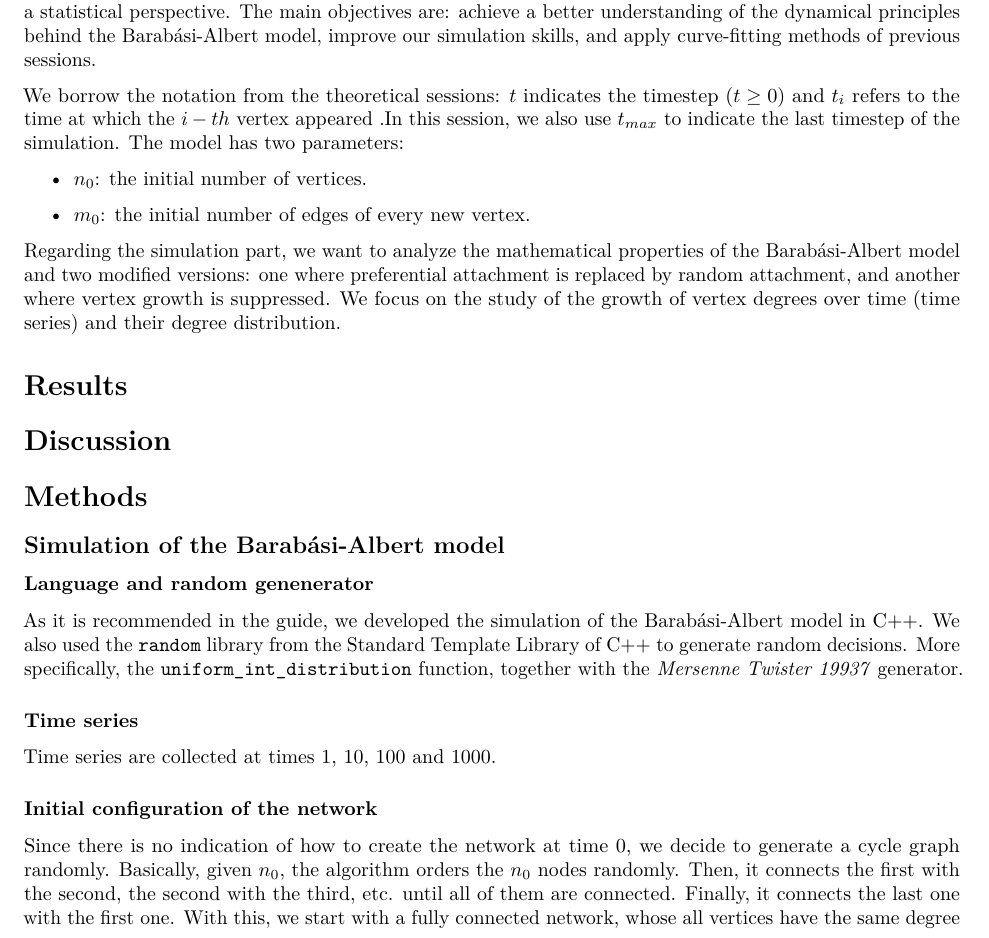
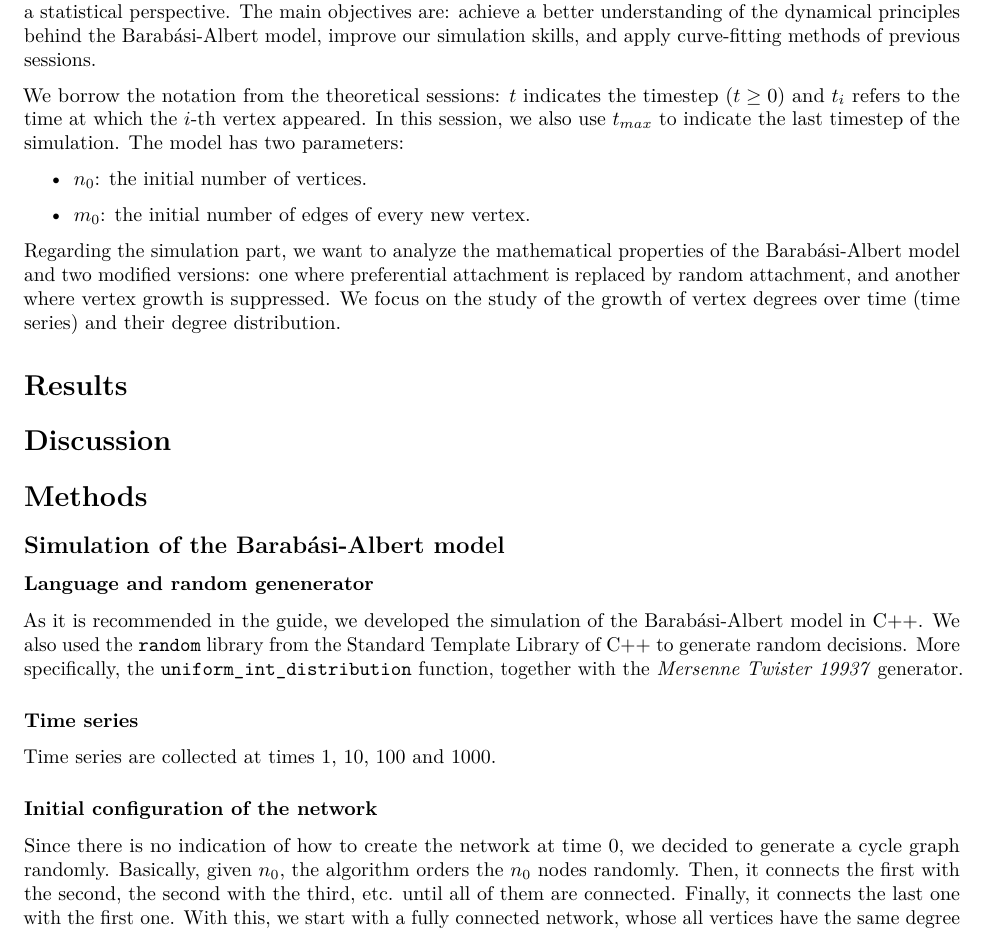
Before and after one commit to Beetelbrox/UPC, an R Markdown document (CSN/01_labs/06_network_dynamics/scripts/lab6.Rmd): part of page 1 of 2, cut so that both start at the same text. Rendered offline with R 4.5, knitr and Pandoc, then LaTeX, with nearby package versions.

Commit message:
CSN lab 6 init documentation (Rmd)

```diff
--- a/CSN/01_labs/06_network_dynamics/scripts/lab6.Rmd
+++ b/CSN/01_labs/06_network_dynamics/scripts/lab6.Rmd
@@ -13,7 +13,7 @@ knitr::opts_chunk$set(echo = TRUE)
 
 The goal of this lab session is to simulate different network growth models and analyze their properties from a statistical perspective. The main objectives are: achieve a better understanding of the dynamical principles behind the Barabási-Albert model, improve our simulation skills, and apply curve-fitting methods of previous sessions.
 
-We borrow the notation from the theoretical sessions: $t$ indicates the timestep ($t \geq 0$) and $t_i$ refers to the time at which the $i-th$ vertex appeared .In this session, we also use $t_{max}$ to indicate the last timestep of the simulation. The model has two parameters:
+We borrow the notation from the theoretical sessions: $t$ indicates the timestep ($t \geq 0$) and $t_i$ refers to the time at which the $i$-th vertex appeared. In this session, we also use $t_{max}$ to indicate the last timestep of the simulation. The model has two parameters:
 \begin{itemize}
   \item $n_0$: the initial number of vertices.
   \item $m_0$: the initial number of edges of every new vertex.
@@ -34,4 +34,4 @@ As it is recommended in the guide, we developed the simulation of the Barabási-
 Time series are collected at times 1, 10, 100 and 1000.
 
 ### Initial configuration of the network
-Since there is no indication of how to create the network at time 0, we decide to generate a cycle graph randomly. Basically, given $n_0$, the algorithm orders the $n_0$ nodes randomly. Then, it connects the first with the second, the second with the third, etc. until all of them are connected. Finally, it connects the last one with the first one. With this, we start with a fully connected network, whose all vertices have the same degree (2). The latter implies that all nodes have the same number of occurrences in the stubs vector (when it is used), which means they have the same probability of being chosen.
+Since there is no indication of how to create the network at time 0, we decided to generate a cycle graph randomly. Basically, given $n_0$, the algorithm orders the $n_0$ nodes randomly. Then, it connects the first with the second, the second with the third, etc. until all of them are connected. Finally, it connects the last one with the first one. With this, we start with a fully connected network, whose all vertices have the same degree (2). The latter implies that all nodes have the same number of occurrences in the stubs vector (when it is used), which means they have the same probability of being chosen.
```
Also changed, not shown: 1 other file.
